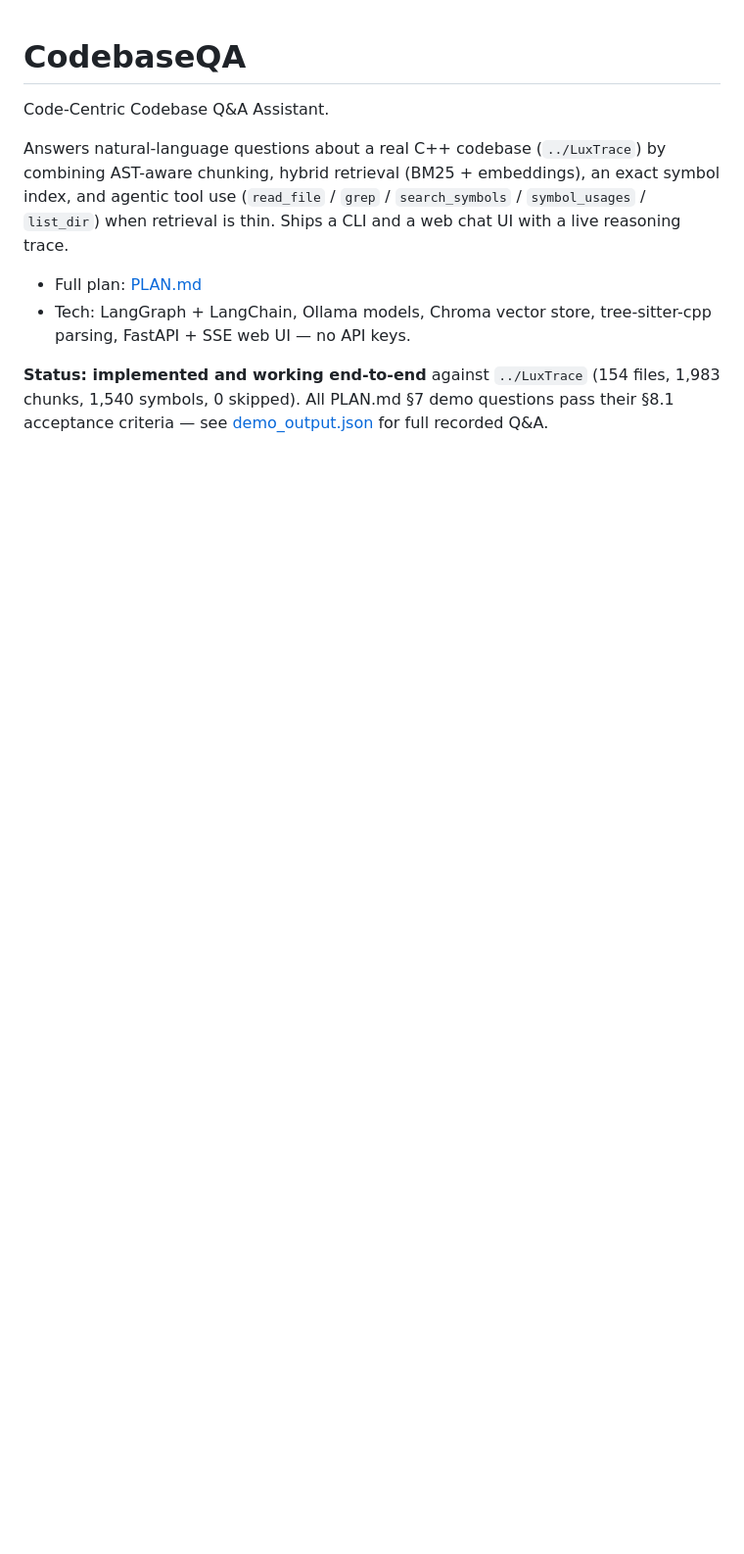
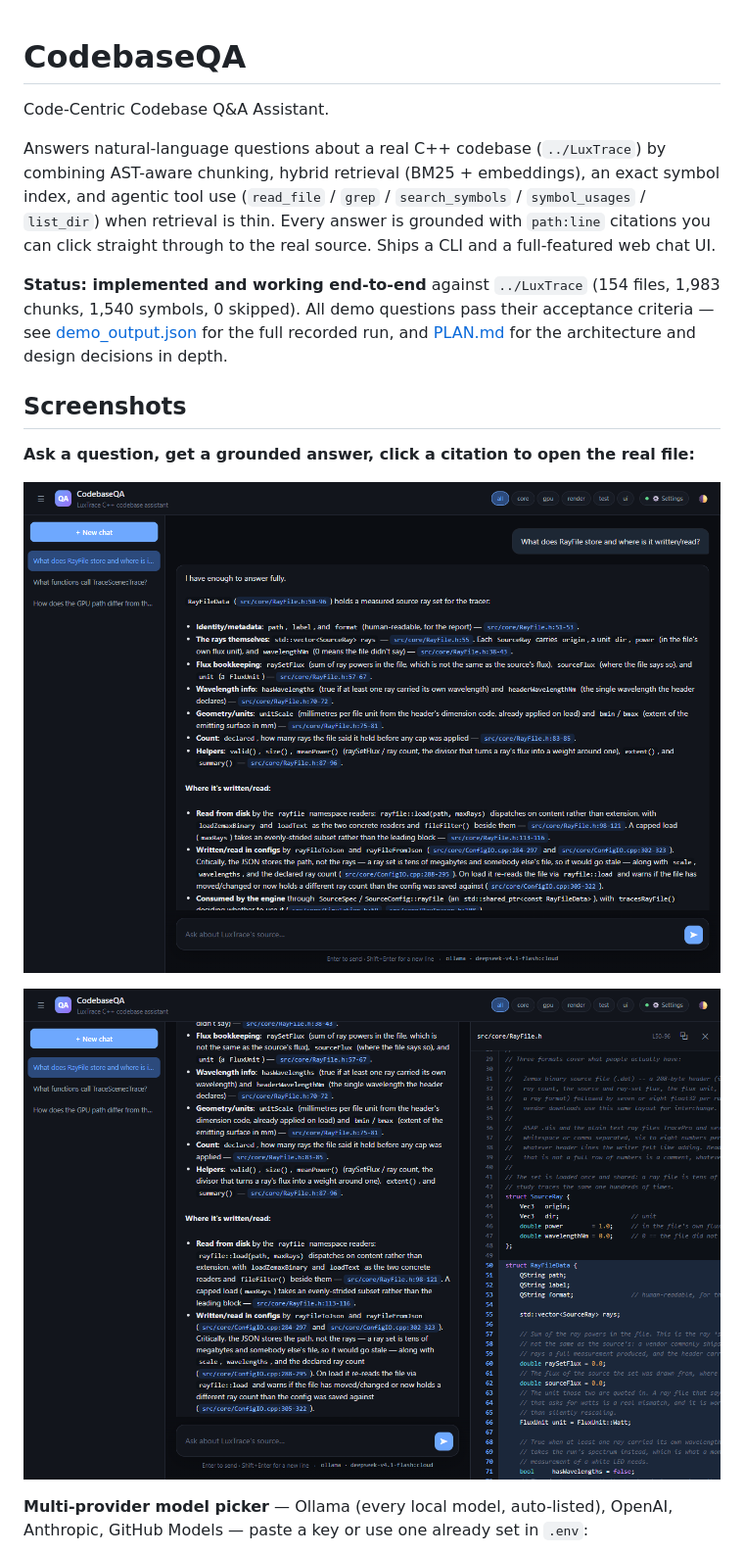
Before and after one commit to kutaygunal/CodeBaseQA, a Markdown page: README.md, the part around one of its changes. Shown at 98% size. GitHub-like rendering; pictures changed too: docs/screenshots/01_chat_answer.png (added), docs/screenshots/02_source_panel.png (added); blank space fills up the shorter version.

Commit message:
Add web UI features (multi-provider picker, source panel), README screenshots, and screenshot demo script

```diff
--- a/README.md
+++ b/README.md
@@ -5,12 +5,22 @@ Code-Centric Codebase Q&A Assistant.
 Answers natural-language questions about a real C++ codebase (`../LuxTrace`) by combining
 AST-aware chunking, hybrid retrieval (BM25 + embeddings), an exact symbol index, and
 agentic tool use (`read_file` / `grep` / `search_symbols` / `symbol_usages` / `list_dir`)
-when retrieval is thin. Ships a CLI and a web chat UI with a live reasoning trace.
-
-- Full plan: [PLAN.md](PLAN.md)
-- Tech: LangGraph + LangChain, Ollama models, Chroma vector store, tree-sitter-cpp
-  parsing, FastAPI + SSE web UI — no API keys.
+when retrieval is thin. Every answer is grounded with `path:line` citations you can click
+straight through to the real source. Ships a CLI and a full-featured web chat UI.
 
 **Status: implemented and working end-to-end** against `../LuxTrace` (154 files, 1,983
-chunks, 1,540 symbols, 0 skipped). All PLAN.md §7 demo questions pass their §8.1
-acceptance criteria — see [demo_output.json](demo_output.json) for full recorded Q&A.
+chunks, 1,540 symbols, 0 skipped). All demo questions pass their acceptance criteria — see
+[demo_output.json](demo_output.json) for the full recorded run, and [PLAN.md](PLAN.md) for
+the architecture and design decisions in depth.
+
+## Screenshots
+
+**Ask a question, get a grounded answer, click a citation to open the real file:**
+
+![Chat answer with clickable citations](docs/screenshots/01_chat_answer.png)
+
+![Citation clicked open in the resizable source panel, syntax-highlighted](docs/screenshots/02_source_panel.png)
+
+**Multi-provider model picker** — Ollama (every local model, auto-listed), OpenAI,
+Anthropic, GitHub Models — paste a key or use one already set in `.env`:
+
```
Also changed, not shown: other parts of README.md (+35 -15 lines), docs/screenshots/03_settings.png (added), docs/screenshots/04_light_theme.png (added), 4 other files.
